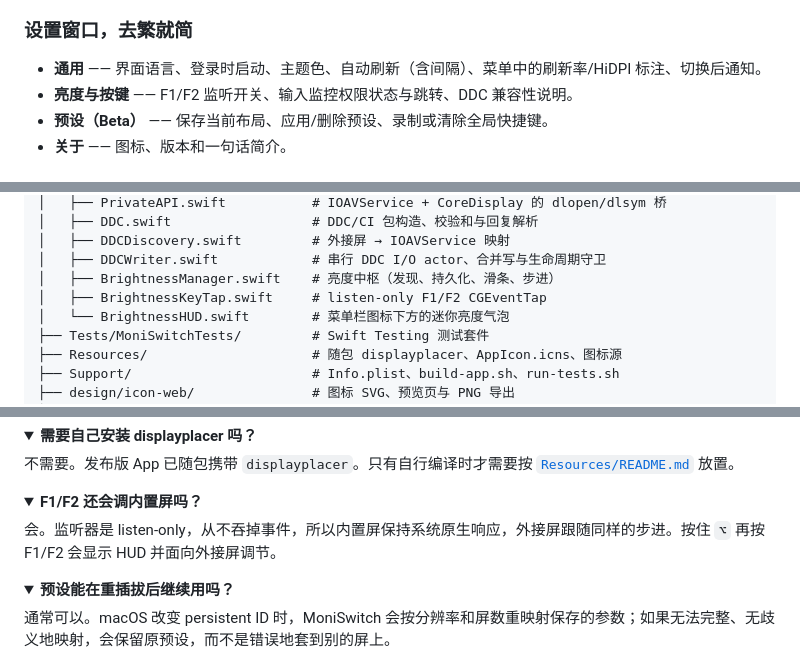
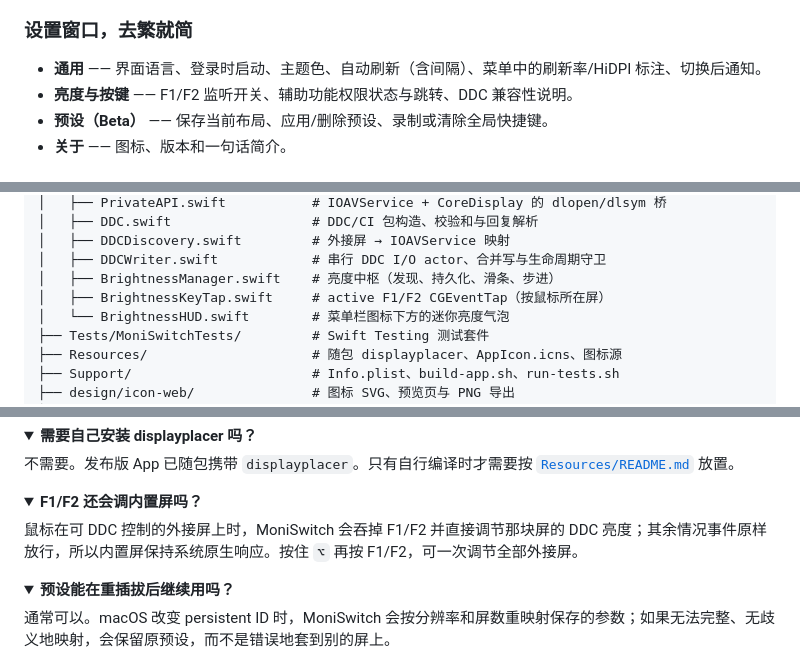
Before and after one commit to M1688-cpu/MoniSwitch, a Markdown page: README.zh-CN.md, 3 parts joined by grey strips. GitHub-like rendering; folded sections open.

```diff
--- a/README.zh-CN.md
+++ b/README.zh-CN.md
@@ -82,7 +82,7 @@ MoniSwitch 常驻菜单栏，点开是一块悬浮的气泡卡片面板，而不
 ### 设置窗口，去繁就简
 
 - **通用** —— 界面语言、登录时启动、主题色、自动刷新（含间隔）、菜单中的刷新率/HiDPI 标注、切换后通知。
-- **亮度与按键** —— F1/F2 监听开关、输入监控权限状态与跳转、DDC 兼容性说明。
+- **亮度与按键** —— F1/F2 监听开关、辅助功能权限状态与跳转、DDC 兼容性说明。
 - **预设（Beta）** —— 保存当前布局、应用/删除预设、录制或清除全局快捷键。
 - **关于** —— 图标、版本和一句话简介。
 
@@ -260,7 +260,7 @@ MoniSwitch/
 │   ├── DDCDiscovery.swift         # 外接屏 → IOAVService 映射
 │   ├── DDCWriter.swift            # 串行 DDC I/O actor、合并写与生命周期守卫
 │   ├── BrightnessManager.swift    # 亮度中枢（发现、持久化、滑条、步进）
-│   ├── BrightnessKeyTap.swift     # listen-only F1/F2 CGEventTap
+│   ├── BrightnessKeyTap.swift     # active F1/F2 CGEventTap（按鼠标所在屏）
 │   └── BrightnessHUD.swift        # 菜单栏图标下方的迷你亮度气泡
 ├── Tests/MoniSwitchTests/         # Swift Testing 测试套件
 ├── Resources/                     # 随包 displayplacer、AppIcon.icns、图标源
@@ -323,7 +323,7 @@ DDC/CI 必须能到达显示器。部分 USB-C 扩展坞、转接器、KVM 和
 <details>
 <summary><b>F1/F2 还会调内置屏吗？</b></summary>
 
-会。监听器是 listen-only，从不吞掉事件，所以内置屏保持系统原生响应，外接屏跟随同样的步进。按住 `⌥` 再按 F1/F2 会显示 HUD 并面向外接屏调节。
+鼠标在可 DDC 控制的外接屏上时，MoniSwitch 会吞掉 F1/F2 并直接调节那块屏的 DDC 亮度；其余情况事件原样放行，所以内置屏保持系统原生响应。按住 `⌥` 再按 F1/F2，可一次调节全部外接屏。
 </details>
 
 <details>
```
Also changed, not shown: other parts of README.zh-CN.md (+13 -13 lines), README.md (+16 -16 lines), screenshots/en/settings-general.png, screenshots/zh/settings-general.png.
